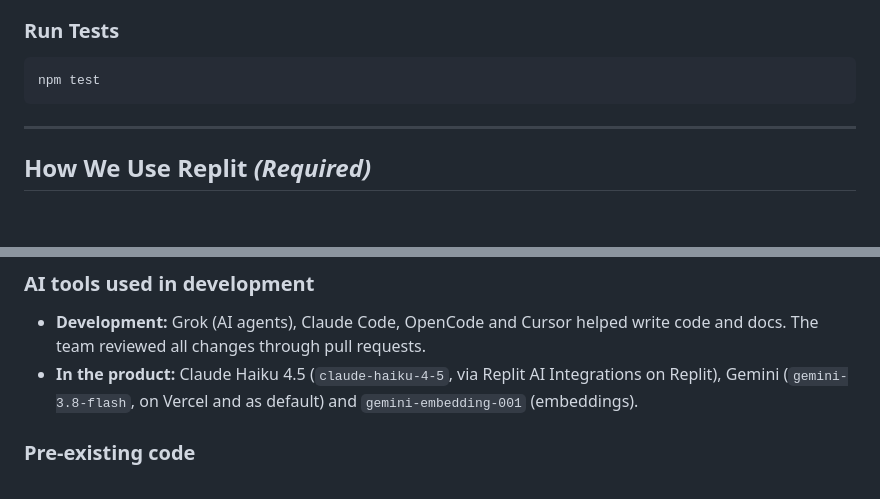
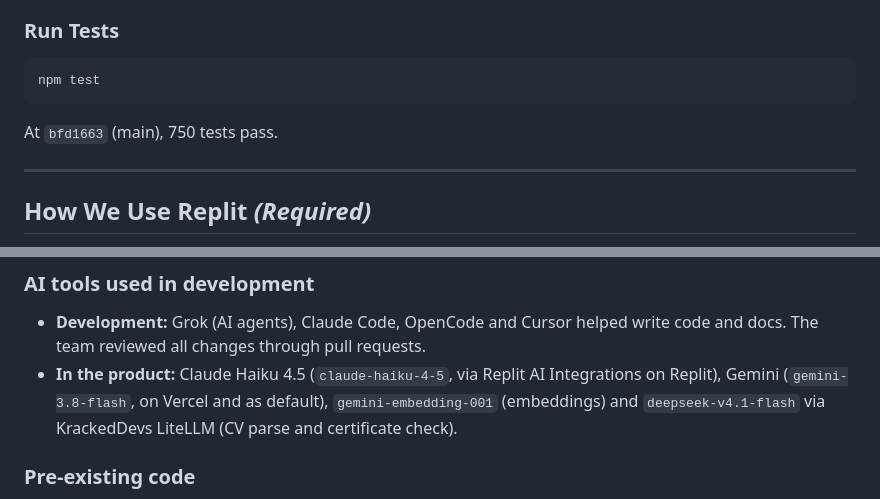
Before and after one commit to Jie-coder/hoo-lee-sheet-sdc2026, a Markdown page: README.md, 2 parts joined by grey strips. Rendered like a GitHub page; blank space fills up the shorter version.

````diff
--- a/README.md
+++ b/README.md
@@ -226,6 +233,8 @@ Never commit `.env.local` or any key. On Replit, keys go in **Secrets**.
 npm test
 ```
 
+At `bfd1663` (main), 750 tests pass.
+
 ---
 
 ## How We Use Replit *(Required)*
@@ -251,7 +260,7 @@ RunPod was **not used** in this prototype. Inference uses Replit AI Integrations
 ### AI tools used in development
 
 - **Development:** Grok (AI agents), Claude Code, OpenCode and Cursor helped write code and docs. The team reviewed all changes through pull requests.
-- **In the product:** Claude Haiku 4.5 (`claude-haiku-4-5`, via Replit AI Integrations on Replit), Gemini (`gemini-3.8-flash`, on Vercel and as default) and `gemini-embedding-001` (embeddings).
+- **In the product:** Claude Haiku 4.5 (`claude-haiku-4-5`, via Replit AI Integrations on Replit), Gemini (`gemini-3.8-flash`, on Vercel and as default), `gemini-embedding-001` (embeddings) and `deepseek-v4.1-flash` via KrackedDevs LiteLLM (CV parse and certificate check).
 
 ### Pre-existing code
 
````
Also changed, not shown: other parts of README.md (+11 -4 lines), submission/SDC2026_HooLeeSheet_PRD_Finals.md (+18 -17 lines), submission/leader_signature.jpg (added).
